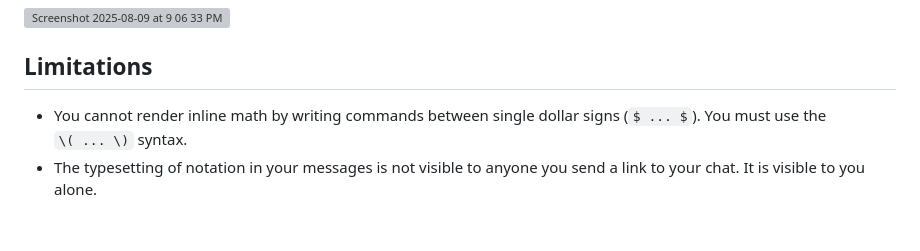
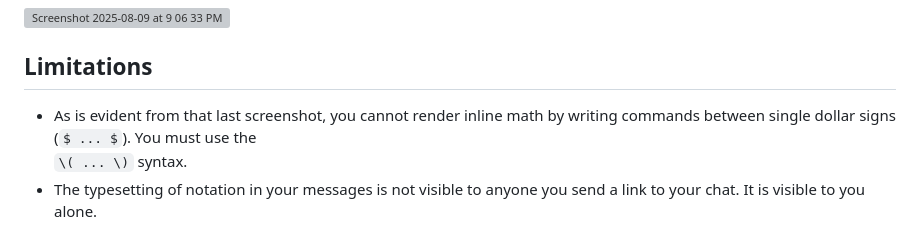
Before and after one commit to brbavar/katex-for-chatgpt-web, a Markdown page: README.md, the part around the change. GitHub-like rendering; grey boxes are pictures that could not be loaded.

```diff
--- a/README.md
+++ b/README.md
@@ -37,6 +37,6 @@ Here are a couple examples of what the extension can do:
 
 ## Limitations
 
-- You cannot render inline math by writing commands between single dollar signs (`$ ... $`). You must use the
+- As is evident from that last screenshot, you cannot render inline math by writing commands between single dollar signs (`$ ... $`). You must use the
   `\( ... \)` syntax.
 - The typesetting of notation in your messages is not visible to anyone you send a link to your chat. It is visible to you alone.
```
